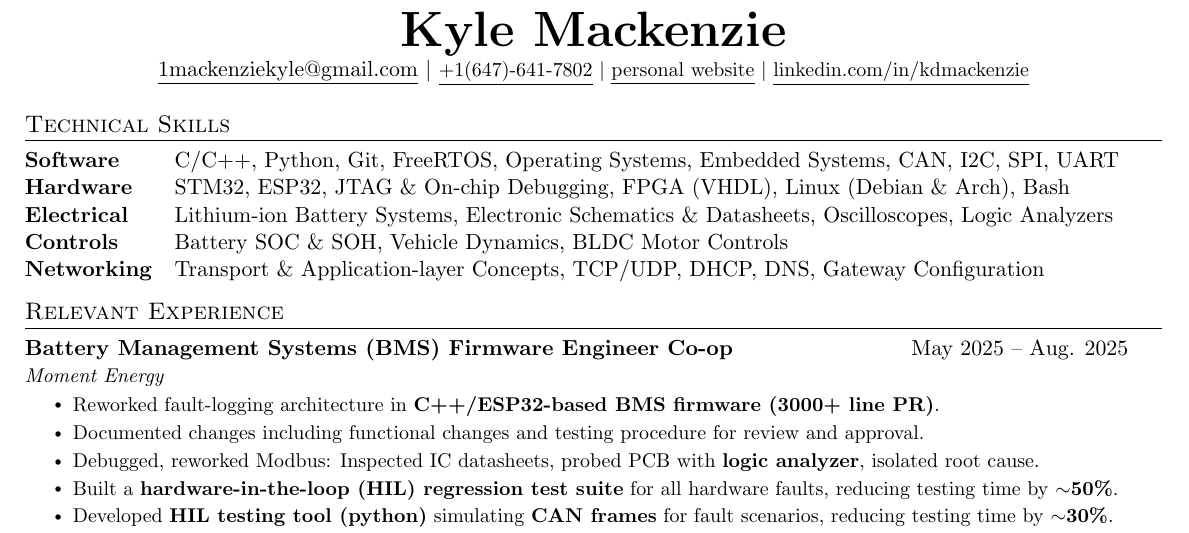
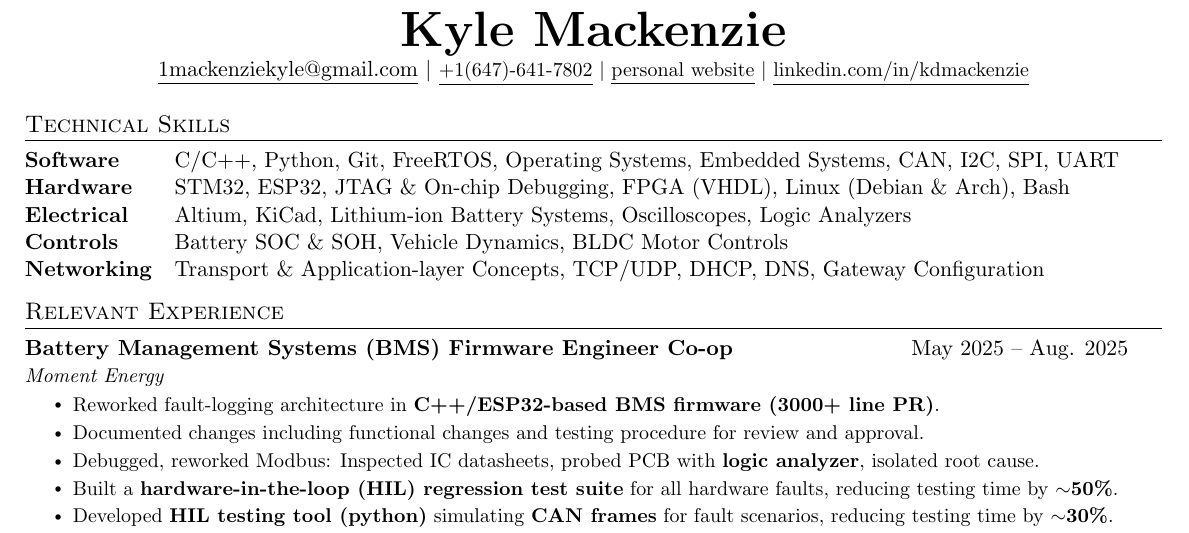
Before and after one commit to 1mackenziekyle/resume, a LaTeX CV (resume-kyle-mackenzie.tex): part of page 1 of 2, cut so that both start at the same text. Compiled offline with pdfLaTeX.

Commit message:
add altium

```diff
--- a/resume-kyle-mackenzie.tex
+++ b/resume-kyle-mackenzie.tex
@@ -138,7 +138,7 @@ Software & C/C++, Python, Git, FreeRTOS, Operating Systems, Embedded Systems, CA
 
 Hardware & STM32, ESP32, JTAG \& On-chip Debugging, FPGA (VHDL), Linux (Debian \& Arch), Bash \\
 
-Electrical & Lithium-ion Battery Systems, Electronic Schematics \& Datasheets, Oscilloscopes, Logic Analyzers \\
+Electrical & Altium, KiCad, Lithium-ion Battery Systems, Oscilloscopes, Logic Analyzers \\
 
 Controls & Battery SOC \& SOH, Vehicle Dynamics, BLDC Motor Controls \\
 
```
